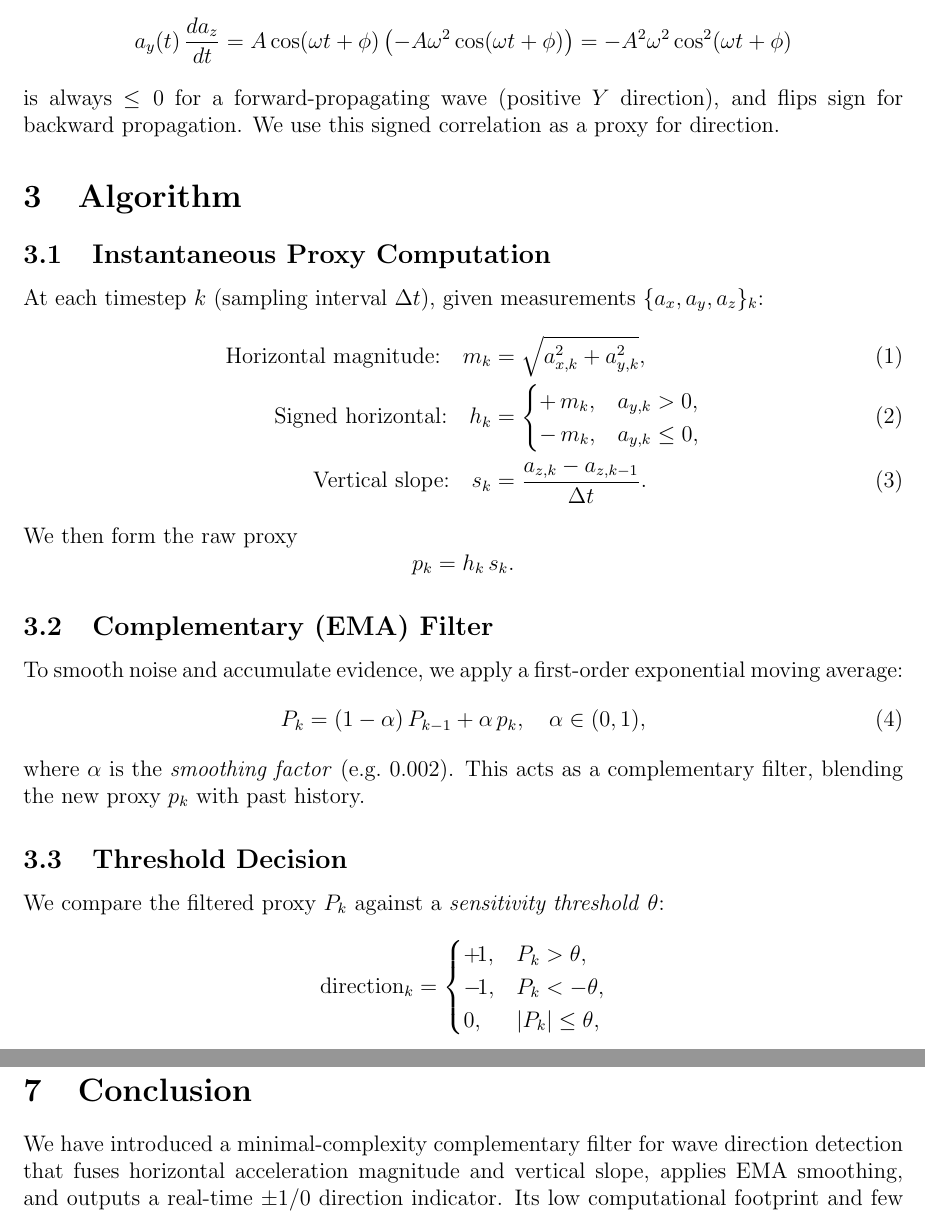
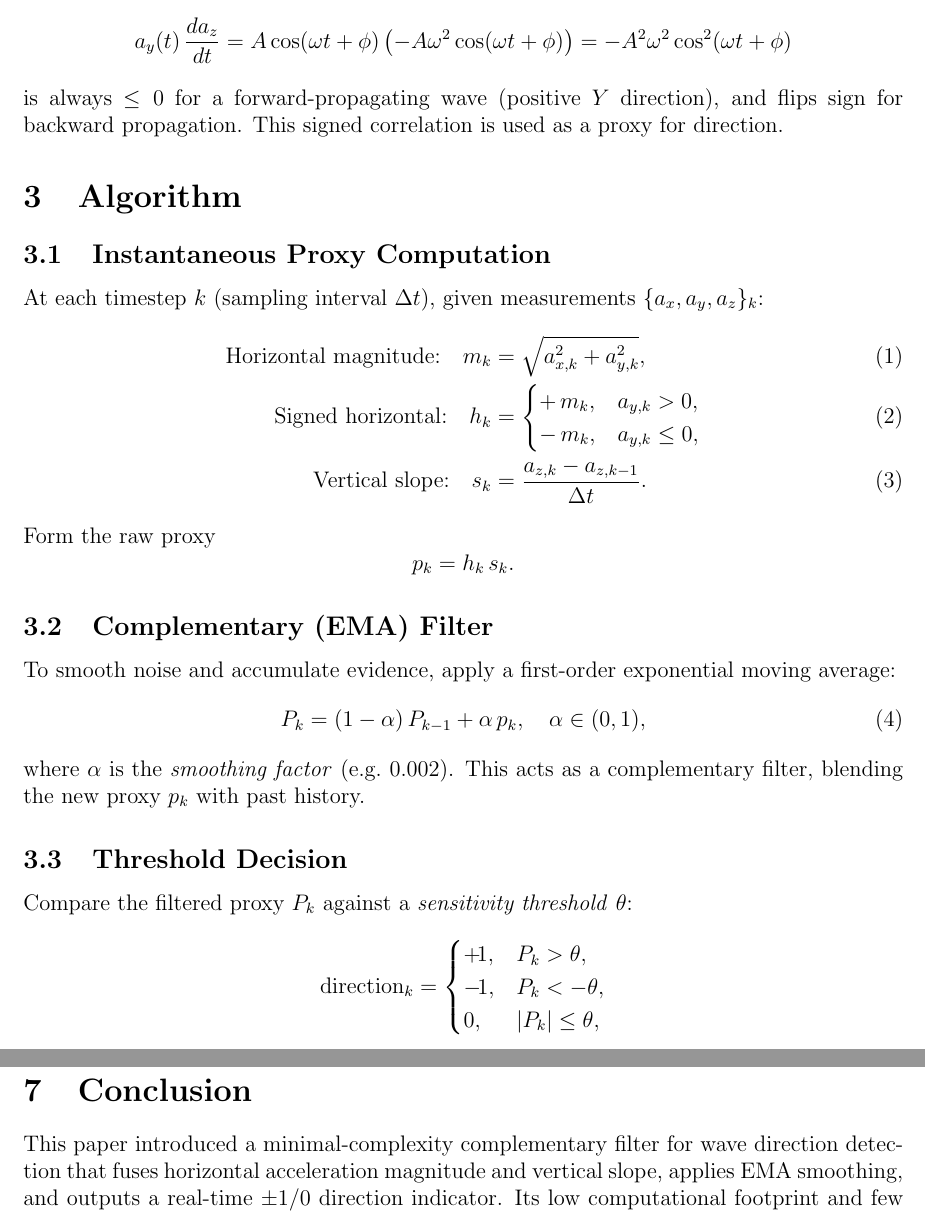
Before and after one commit to bareboat-necessities/bbn-wave-period-esp32, a LaTeX paper (bbn_wave_freq_m5atomS3/doc/wave_dir_detector.tex): two parts of pages 2 and 4 of 4, joined at a grey line, cut so that both start at the same text. Compiled offline with pdfLaTeX.

Commit message:
Update wave_dir_detector.tex

```diff
--- a/bbn_wave_freq_m5atomS3/doc/wave_dir_detector.tex
+++ b/bbn_wave_freq_m5atomS3/doc/wave_dir_detector.tex
@@ -30,7 +30,7 @@ a_y(t)\,\frac{d a_z}{dt}
 = A\cos(\omega t+\phi)\,\bigl(-A\omega^2\cos(\omega t+\phi)\bigr)
 = -A^2\omega^2\cos^2(\omega t+\phi)
 \]
-is always \(\le0\) for a forward‐propagating wave (positive \(Y\) direction), and flips sign for backward propagation.  We use this signed correlation as a proxy for direction.
+is always \(\le0\) for a forward‐propagating wave (positive \(Y\) direction), and flips sign for backward propagation.  This signed correlation is used as a proxy for direction.
 
 \section{Algorithm}
 
@@ -47,13 +47,13 @@ h_k &= \begin{cases}
 \text{Vertical slope:}\quad
 s_k &= \frac{a_{z,k}-a_{z,k-1}}{\Delta t}.\label{eq:slope}
 \end{align}
-We then form the raw proxy
+Form the raw proxy
 \[
 p_k = h_k \, s_k.
 \]
 
 \subsection{Complementary (EMA) Filter}
-To smooth noise and accumulate evidence, we apply a first‐order exponential moving average:
+To smooth noise and accumulate evidence, apply a first‐order exponential moving average:
 \begin{equation}
 P_k = (1-\alpha)\,P_{k-1} + \alpha\,p_k,
 \quad \alpha\in(0,1),
@@ -62,7 +62,7 @@ P_k = (1-\alpha)\,P_{k-1} + \alpha\,p_k,
 where \(\alpha\) is the \emph{smoothing factor} (e.g.\ \(0.002\)).  This acts as a complementary filter, blending the new proxy \(p_k\) with past history.
 
 \subsection{Threshold Decision}
-We compare the filtered proxy \(P_k\) against a \emph{sensitivity threshold} \(\theta\):
+Compare the filtered proxy \(P_k\) against a \emph{sensitivity threshold} \(\theta\):
 \begin{equation*}
 \text{direction}_k =
 \begin{cases}
@@ -117,6 +117,6 @@ public:
 \end{itemize}
 
 \section{Conclusion}
-We have introduced a minimal‐complexity complementary filter for wave direction detection that fuses horizontal acceleration magnitude and vertical slope, applies EMA smoothing, and outputs a real‐time ±1/0 direction indicator.  Its low computational footprint and few tunable parameters make it ideal for embedded oceanographic sensors.
+This paper introduced a minimal‐complexity complementary filter for wave direction detection that fuses horizontal acceleration magnitude and vertical slope, applies EMA smoothing, and outputs a real‐time ±1/0 direction indicator.  Its low computational footprint and few tunable parameters make it ideal for embedded oceanographic sensors.
 
 \end{document}
```
